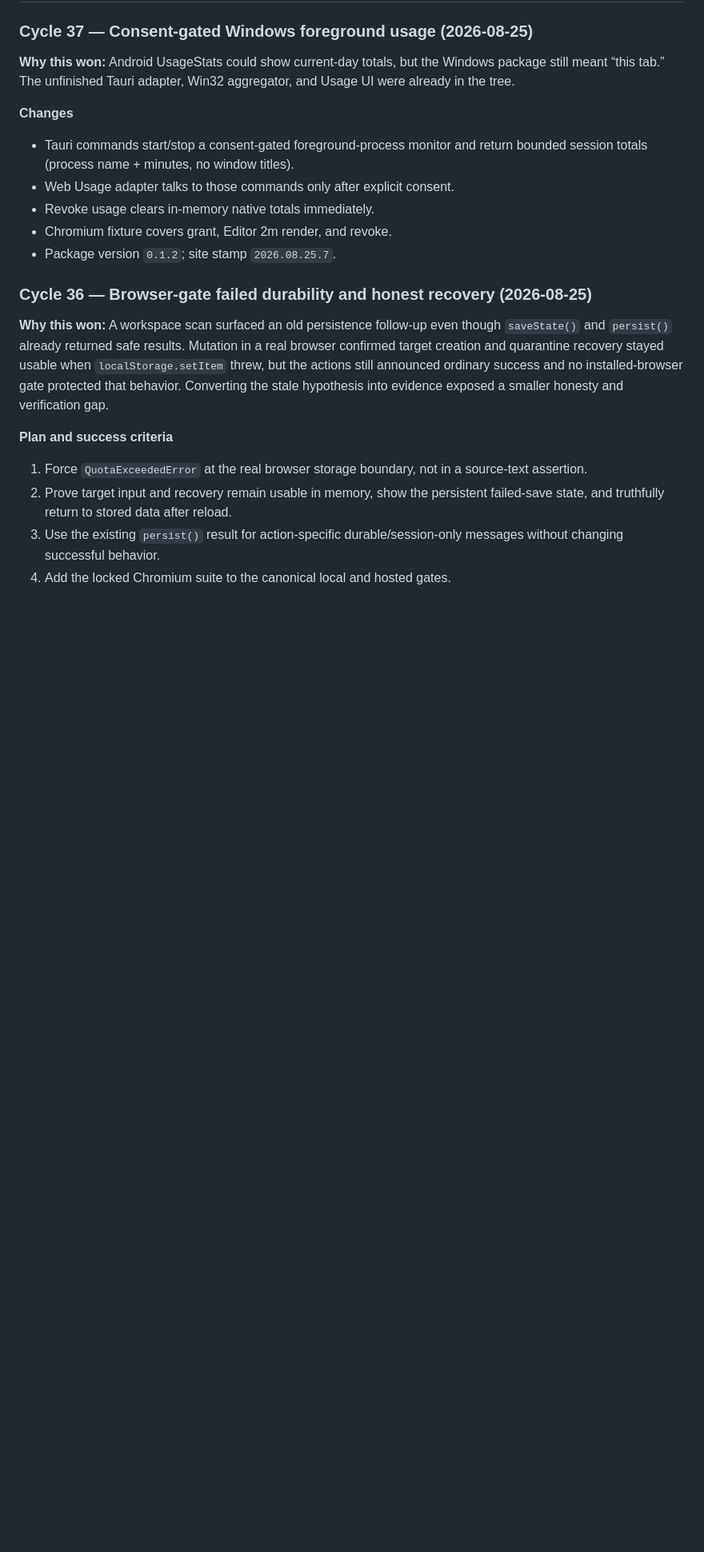
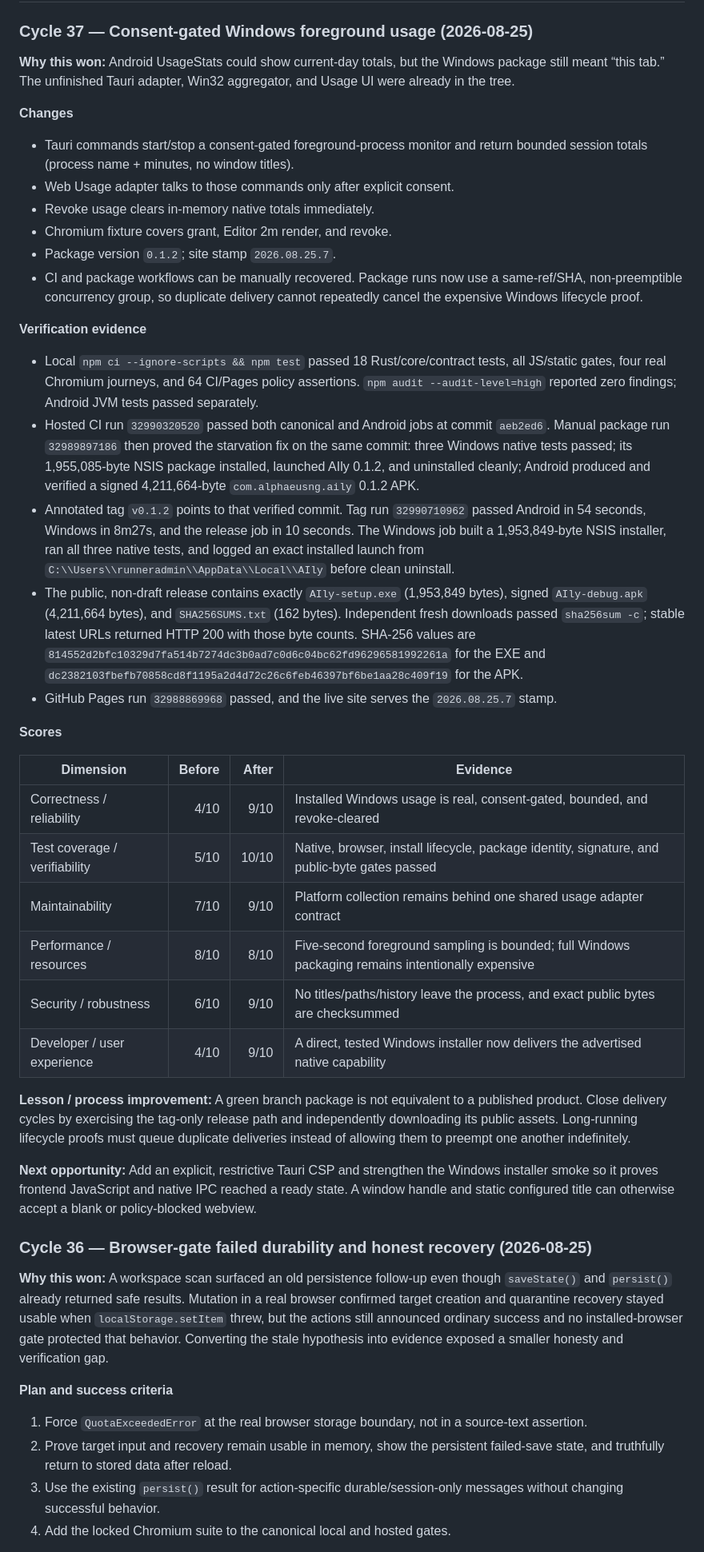
Before and after one commit to AlphaeusNg/AIly, a Markdown page: PROGRESS.md, the part around one of its changes. Shown at 80% size. GitHub-like rendering; blank space fills up the shorter version.

Commit message:
Record hosted Windows usage release verification

```diff
--- a/PROGRESS.md
+++ b/PROGRESS.md
@@ -85,6 +87,57 @@ aggregator, and Usage UI were already in the tree.
 - Revoke usage clears in-memory native totals immediately.
 - Chromium fixture covers grant, Editor 2m render, and revoke.
 - Package version `0.1.2`; site stamp `2026.08.25.7`.
+- CI and package workflows can be manually recovered. Package runs now use a
+  same-ref/SHA, non-preemptible concurrency group, so duplicate delivery cannot
+  repeatedly cancel the expensive Windows lifecycle proof.
+
+**Verification evidence**
+
+- Local `npm ci --ignore-scripts && npm test` passed 18 Rust/core/contract
+  tests, all JS/static gates, four real Chromium journeys, and 64 CI/Pages
+  policy assertions. `npm audit --audit-level=high` reported zero findings;
+  Android JVM tests passed separately.
+- Hosted CI run `32990320520` passed both canonical and Android jobs at commit
+  `aeb2ed6`. Manual package run `32989897186` then proved the starvation fix on
+  the same commit: three Windows native tests passed; its 1,955,085-byte NSIS
+  package installed, launched AIly 0.1.2, and uninstalled cleanly; Android
+  produced and verified a signed 4,211,664-byte `com.alphaeusng.aily` 0.1.2 APK.
+- Annotated tag `v0.1.2` points to that verified commit. Tag run `32990710962`
+  passed Android in 54 seconds, Windows in 8m27s, and the release job in 10
+  seconds. The Windows job built a 1,953,849-byte NSIS installer, ran all three
+  native tests, and logged an exact installed launch from
+  `C:\\Users\\runneradmin\\AppData\\Local\\AIly` before clean uninstall.
+- The public, non-draft release contains exactly `AIly-setup.exe` (1,953,849
+  bytes), signed `AIly-debug.apk` (4,211,664 bytes), and
+  `SHA256SUMS.txt` (162 bytes). Independent fresh downloads passed
+  `sha256sum -c`; stable latest URLs returned HTTP 200 with those byte counts.
+  SHA-256 values are `814552d2bfc10329d7fa514b7274dc3b0ad7c0d6c04bc62fd96296581992261a`
+  for the EXE and `dc2382103fbefb70858cd8f1195a2d4d72c26c6feb46397bf6be1aa28c409f19`
+  for the APK.
+- GitHub Pages run `32988869968` passed, and the live site serves the
+  `2026.08.25.7` stamp.
+
+**Scores**
+
+| Dimension | Before | After | Evidence |
+|---|---:|---:|---|
+| Correctness / reliability | 4/10 | 9/10 | Installed Windows usage is real, consent-gated, bounded, and revoke-cleared |
+| Test coverage / verifiability | 5/10 | 10/10 | Native, browser, install lifecycle, package identity, signature, and public-byte gates passed |
+| Maintainability | 7/10 | 9/10 | Platform collection remains behind one shared usage adapter contract |
+| Performance / resources | 8/10 | 8/10 | Five-second foreground sampling is bounded; full Windows packaging remains intentionally expensive |
+| Security / robustness | 6/10 | 9/10 | No titles/paths/history leave the process, and exact public bytes are checksummed |
+| Developer / user experience | 4/10 | 9/10 | A direct, tested Windows installer now delivers the advertised native capability |
+
+**Lesson / process improvement:** A green branch package is not equivalent to
+a published product. Close delivery cycles by exercising the tag-only release
+path and independently downloading its public assets. Long-running lifecycle
+proofs must queue duplicate deliveries instead of allowing them to preempt one
+another indefinitely.
+
+**Next opportunity:** Add an explicit, restrictive Tauri CSP and strengthen the
+Windows installer smoke so it proves frontend JavaScript and native IPC reached
+a ready state. A window handle and static configured title can otherwise accept
+a blank or policy-blocked webview.
 
 ### Cycle 36 — Browser-gate failed durability and honest recovery (2026-08-25)
 
```
Also changed, not shown: other parts of PROGRESS.md (+6 -4 lines).
